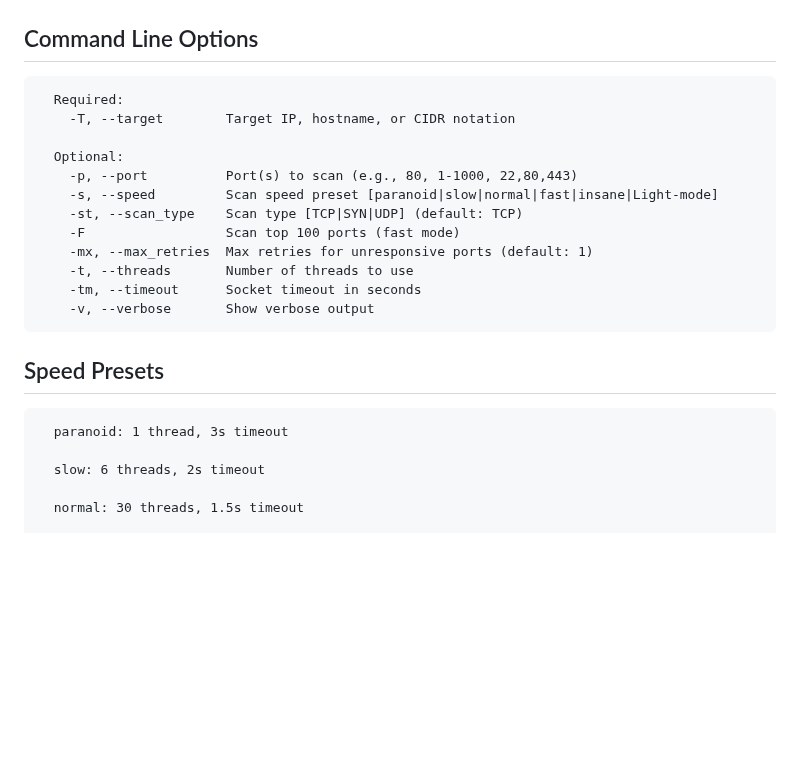
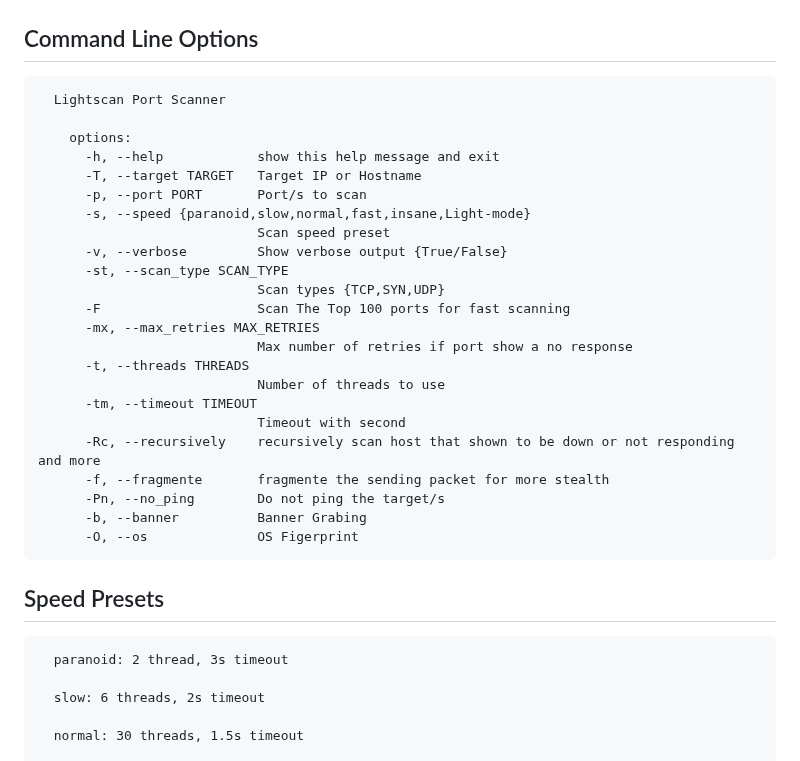
Before and after one commit to adamboulaaz92-jpg/Light-Scan, a Markdown page: README.md, the part around the change. Rendered like a GitHub page; blank space fills up the shorter version.

```diff
--- a/README.md
+++ b/README.md
@@ -112,22 +112,33 @@ Lightscan is a powerful, multi-threaded port scanner built with Python and Scapy
 
 ## Command Line Options
 
-      Required:
-        -T, --target        Target IP, hostname, or CIDR notation
+      Lightscan Port Scanner
 
-      Optional:
-        -p, --port          Port(s) to scan (e.g., 80, 1-1000, 22,80,443)
-        -s, --speed         Scan speed preset [paranoid|slow|normal|fast|insane|Light-mode]
-        -st, --scan_type    Scan type [TCP|SYN|UDP] (default: TCP)
-        -F                  Scan top 100 ports (fast mode)
-        -mx, --max_retries  Max retries for unresponsive ports (default: 1)
-        -t, --threads       Number of threads to use
-        -tm, --timeout      Socket timeout in seconds
-        -v, --verbose       Show verbose output
+        options:
+          -h, --help            show this help message and exit
+          -T, --target TARGET   Target IP or Hostname
+          -p, --port PORT       Port/s to scan
+          -s, --speed {paranoid,slow,normal,fast,insane,Light-mode}
+                                Scan speed preset
+          -v, --verbose         Show verbose output {True/False}
+          -st, --scan_type SCAN_TYPE
+                                Scan types {TCP,SYN,UDP}
+          -F                    Scan The Top 100 ports for fast scanning
+          -mx, --max_retries MAX_RETRIES
+                                Max number of retries if port show a no response
+          -t, --threads THREADS
+                                Number of threads to use
+          -tm, --timeout TIMEOUT
+                                Timeout with second
+          -Rc, --recursively    recursively scan host that shown to be down or not responding and more
+          -f, --fragmente       fragmente the sending packet for more stealth
+          -Pn, --no_ping        Do not ping the target/s
+          -b, --banner          Banner Grabing
+          -O, --os              OS Figerprint
 
   ## Speed Presets
 
-      paranoid: 1 thread, 3s timeout
+      paranoid: 2 thread, 3s timeout
 
       slow: 6 threads, 2s timeout
 
```
